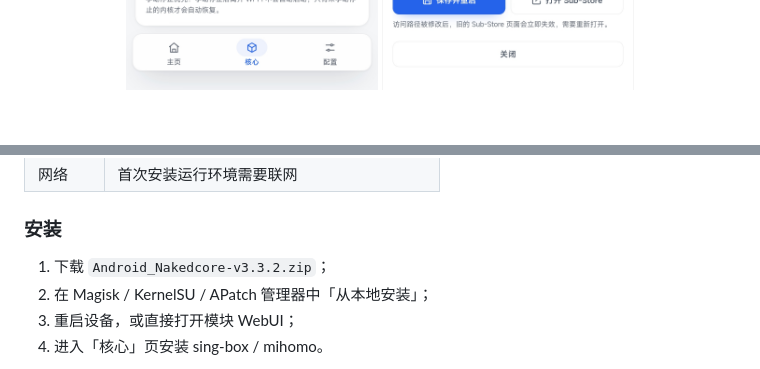
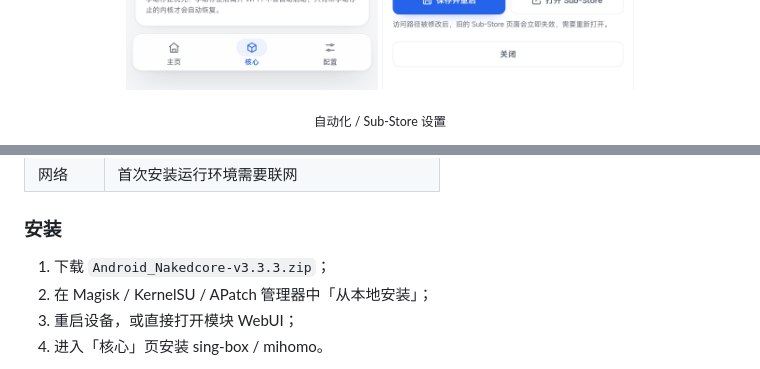
Before and after one commit to Bcorw/Android_Nakedcore, a Markdown page: README.md, 2 parts joined by grey strips. GitHub-like rendering; folded sections open; blank space fills up the shorter version.

```diff
--- a/README.md
+++ b/README.md
@@ -56,6 +57,7 @@ Android Nakedcore 是一个面向 **Magisk / KernelSU / APatch** 的裸核代理
   <img src="docs/screenshots/automation.jpg" width="280" alt="自动化">
   <img src="docs/screenshots/substore-settings.jpg" width="280" alt="Sub-Store 设置">
 </p>
+<p align="center"><sub>自动化 / Sub-Store 设置</sub></p>
 <p align="center">
   <img src="docs/screenshots/console.jpg" width="280" alt="运行与日志">
 </p>
@@ -125,7 +140,7 @@ Android Nakedcore 是一个面向 **Magisk / KernelSU / APatch** 的裸核代理
 
 ### 安装
 
-1. 下载 `Android_Nakedcore-v3.3.2.zip`；
+1. 下载 `Android_Nakedcore-v3.3.3.zip`；
 2. 在 Magisk / KernelSU / APatch 管理器中「从本地安装」；
 3. 重启设备，或直接打开模块 WebUI；
 4. 进入「核心」页安装 sing-box / mihomo。
```
Also changed, not shown: other parts of README.md (+24 -5 lines), docs/screenshots/connectivity.jpg (added), 11 other files.
